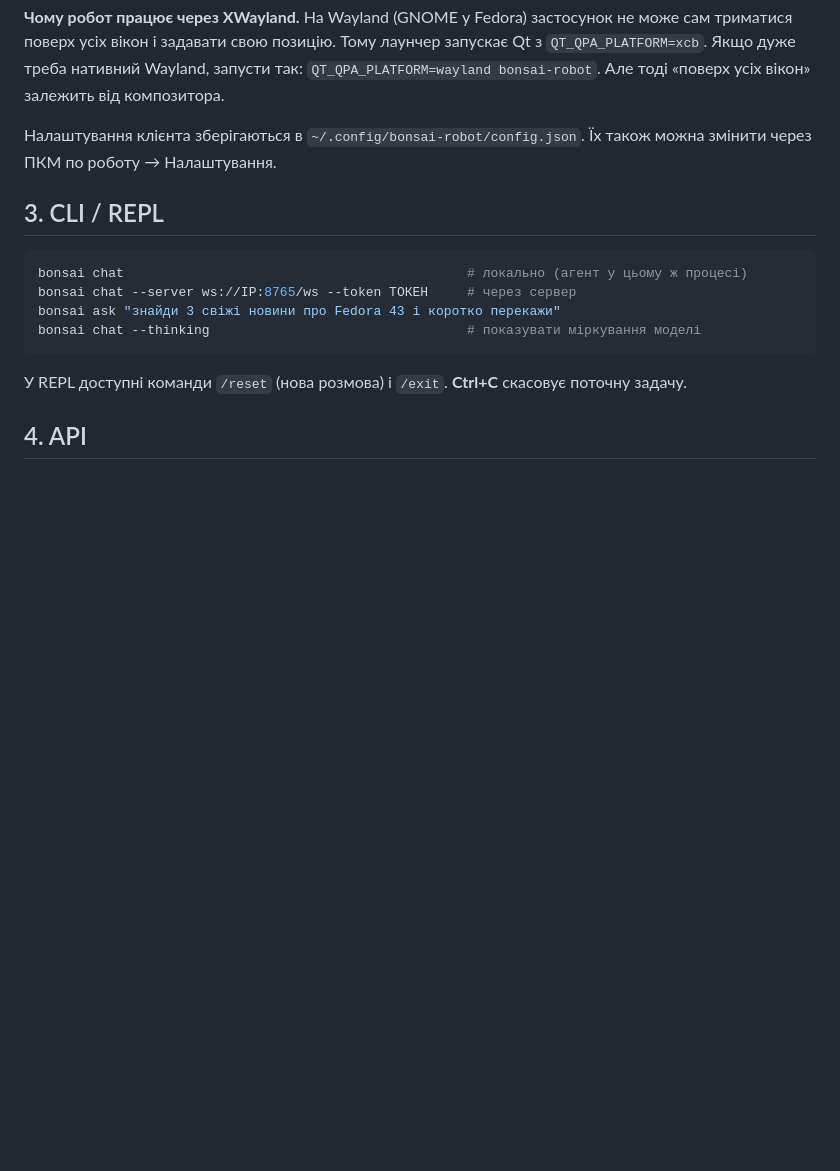
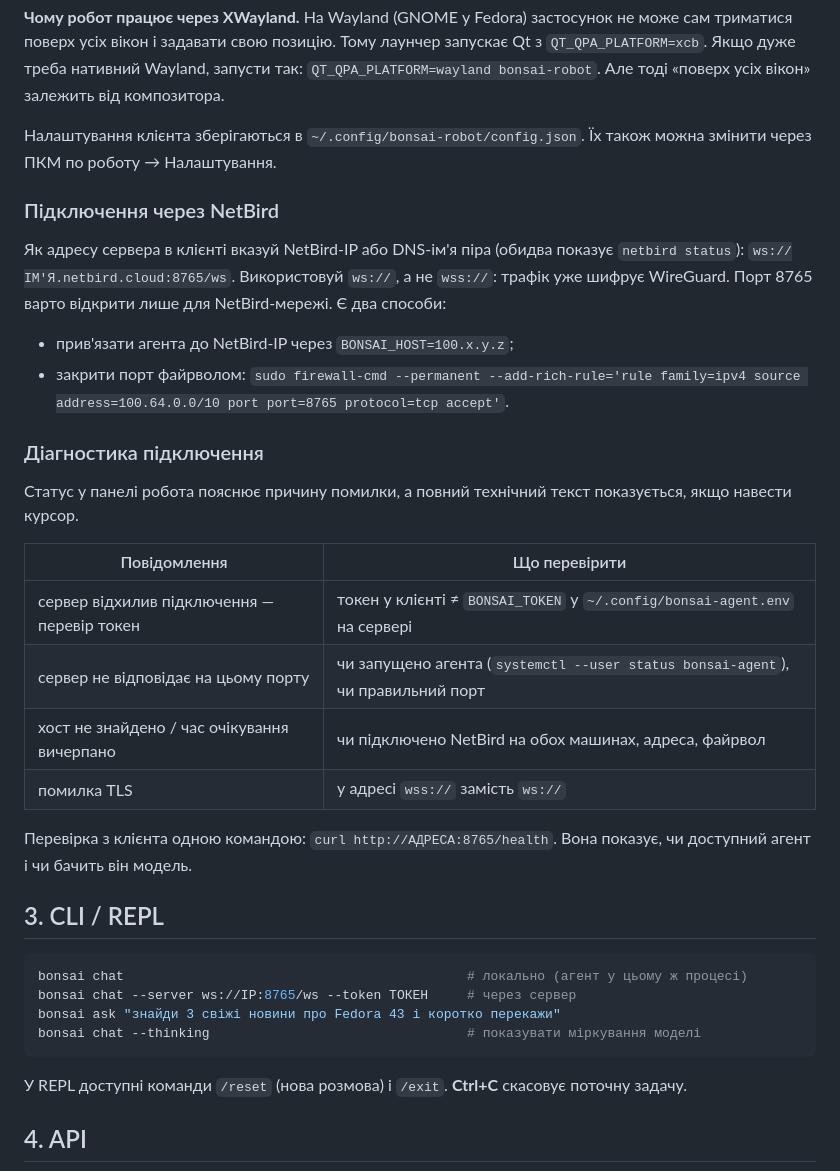
Before and after one commit to Ytrnfhsy/bot, a Markdown page: README.md, the part around the change. Rendered like a GitHub page; blank space fills up the shorter version.

````diff
--- a/README.md
+++ b/README.md
@@ -127,6 +127,28 @@ bonsai-robot
 Налаштування клієнта зберігаються в `~/.config/bonsai-robot/config.json`. Їх також можна змінити через
 ПКМ по роботу → Налаштування.
 
+### Підключення через NetBird
+
+Як адресу сервера в клієнті вказуй NetBird-IP або DNS-ім'я піра (обидва показує `netbird status`):
+`ws://ІМ'Я.netbird.cloud:8765/ws`. Використовуй `ws://`, а не `wss://`: трафік уже шифрує WireGuard.
+Порт 8765 варто відкрити лише для NetBird-мережі. Є два способи:
+- прив'язати агента до NetBird-IP через `BONSAI_HOST=100.x.y.z`;
+- закрити порт файрволом:
+  `sudo firewall-cmd --permanent --add-rich-rule='rule family=ipv4 source address=100.64.0.0/10 port port=8765 protocol=tcp accept'`.
+
+### Діагностика підключення
+
+Статус у панелі робота пояснює причину помилки, а повний технічний текст показується, якщо навести курсор.
+
+| Повідомлення | Що перевірити |
+|---|---|
+| сервер відхилив підключення — перевір токен | токен у клієнті ≠ `BONSAI_TOKEN` у `~/.config/bonsai-agent.env` на сервері |
+| сервер не відповідає на цьому порту | чи запущено агента (`systemctl --user status bonsai-agent`), чи правильний порт |
+| хост не знайдено / час очікування вичерпано | чи підключено NetBird на обох машинах, адреса, файрвол |
+| помилка TLS | у адресі `wss://` замість `ws://` |
+
+Перевірка з клієнта одною командою: `curl http://АДРЕСА:8765/health`. Вона показує, чи доступний агент і чи бачить він модель.
+
 ## 3. CLI / REPL
 
 ```bash
````
Also changed, not shown: panel_e2e.png (added), robot_e2e.png (added), 6 other files.
